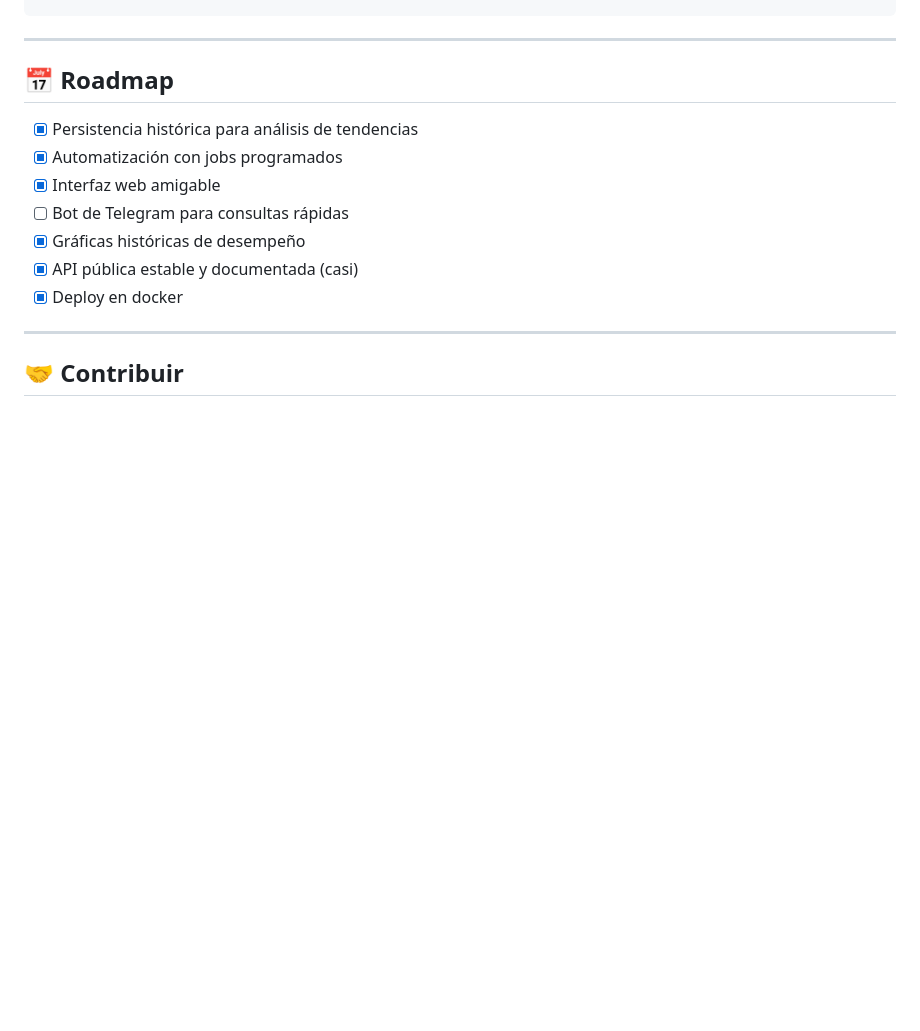
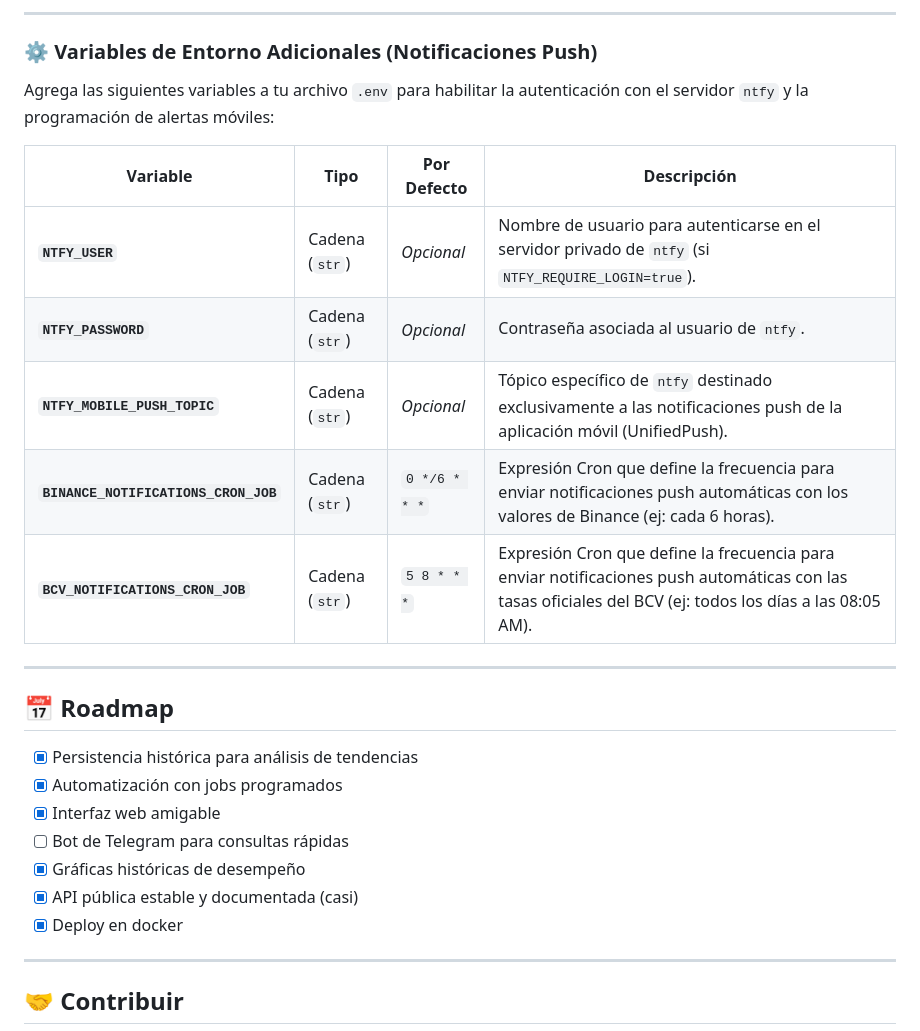
Before and after one commit to gabrielbaute/binance-bcv-dolar, a Markdown page: README.md, the part around one of its changes. GitHub-like rendering; blank space fills up the shorter version.

```diff
--- a/README.md
+++ b/README.md
@@ -147,3 +214,16 @@ print(f"Precio promedio USDT/VES: {pair.average_price:.2f}")
+---
+
+### ⚙️ Variables de Entorno Adicionales (Notificaciones Push)
+
+Agrega las siguientes variables a tu archivo `.env` para habilitar la autenticación con el servidor `ntfy` y la programación de alertas móviles:
+
+| Variable | Tipo | Por Defecto | Descripción |
+| --- | --- | --- | --- |
+| **`NTFY_USER`** | Cadena (`str`) | *Opcional* | Nombre de usuario para autenticarse en el servidor privado de `ntfy` (si `NTFY_REQUIRE_LOGIN=true`). |
+| **`NTFY_PASSWORD`** | Cadena (`str`) | *Opcional* | Contraseña asociada al usuario de `ntfy`. |
+| **`NTFY_MOBILE_PUSH_TOPIC`** | Cadena (`str`) | *Opcional* | Tópico específico de `ntfy` destinado exclusivamente a las notificaciones push de la aplicación móvil (UnifiedPush). |
+| **`BINANCE_NOTIFICATIONS_CRON_JOB`** | Cadena (`str`) | `0 */6 * * *` | Expresión Cron que define la frecuencia para enviar notificaciones push automáticas con los valores de Binance (ej: cada 6 horas). |
+| **`BCV_NOTIFICATIONS_CRON_JOB`** | Cadena (`str`) | `5 8 * * *` | Expresión Cron que define la frecuencia para enviar notificaciones push automáticas con las tasas oficiales del BCV (ej: todos los días a las 08:05 AM). |
 
 ---
 
```
Also changed, not shown: other parts of README.md (+67 -0 lines).
